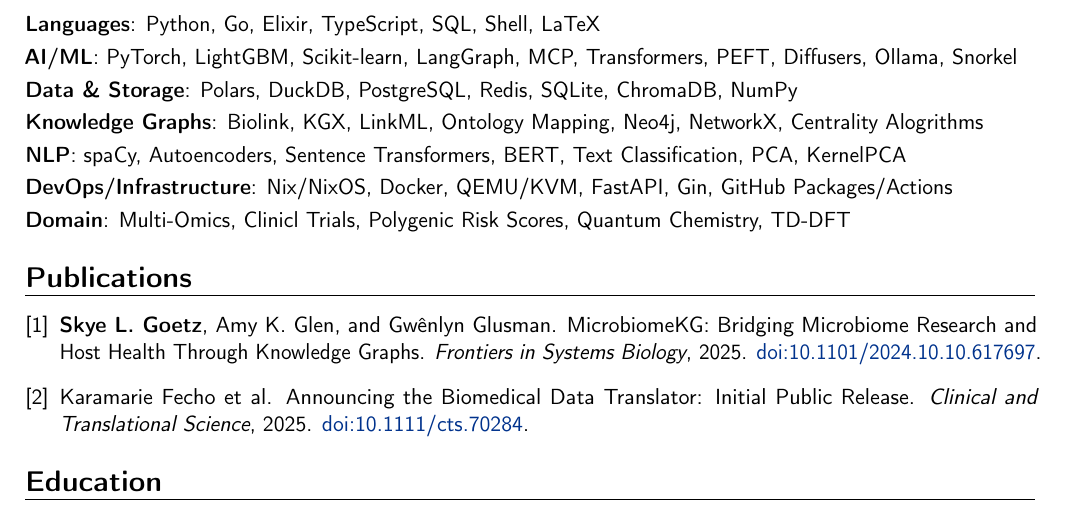
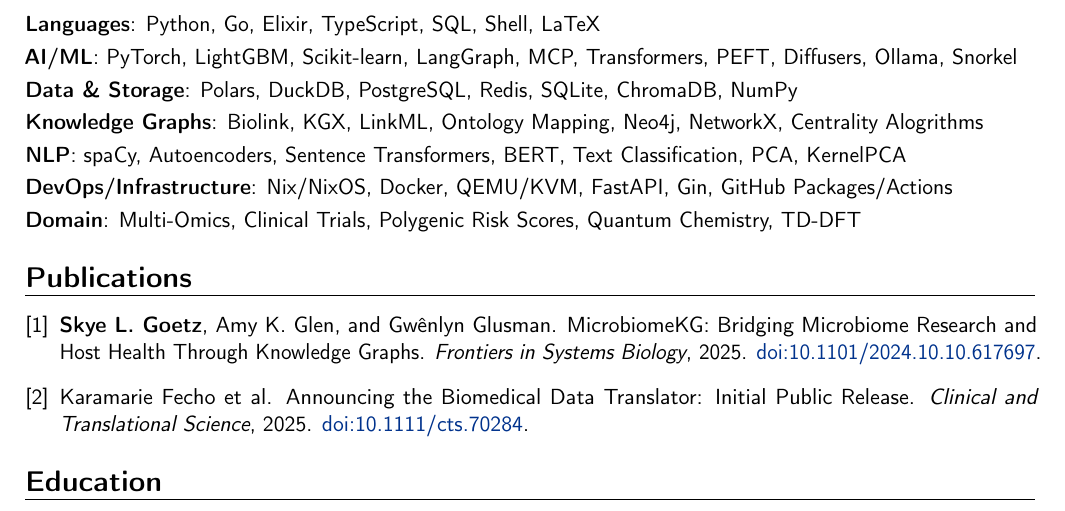
Before and after one commit to SkyeAv/SkyeCV, a LaTeX CV (APR2026/skye-lane-goetz-resume-04-2026.tex): part of page 1 of 2, cut so that both start at the same text. Compiled offline with pdfLaTeX.

Commit message:
Fixed spelling mistakes

```diff
--- a/APR2026/skye-lane-goetz-resume-04-2026.tex
+++ b/APR2026/skye-lane-goetz-resume-04-2026.tex
@@ -115,7 +115,7 @@
 \cvitem{Knowledge Graphs}{Biolink, KGX, LinkML, Ontology Mapping, Neo4j, NetworkX, Centrality Alogrithms}
 \cvitem{NLP}{spaCy, Autoencoders, Sentence Transformers, BERT, Text Classification, PCA, KernelPCA}
 \cvitem{DevOps/Infrastructure}{Nix/NixOS, Docker, QEMU/KVM, FastAPI, Gin, GitHub Packages/Actions}
-\cvitem{Domain}{Multi-Omics, Clinicl Trials, Polygenic Risk Scores, Quantum Chemistry, TD-DFT}
+\cvitem{Domain}{Multi-Omics, Clinical Trials, Polygenic Risk Scores, Quantum Chemistry, TD-DFT}
 % --- PUBLICATIONS ---
 \section{Publications}
 % ### SEE .bib FILE ###
```
Also changed, not shown: APR2026/skye-lane-goetz-resume-04-2026.pdf.
